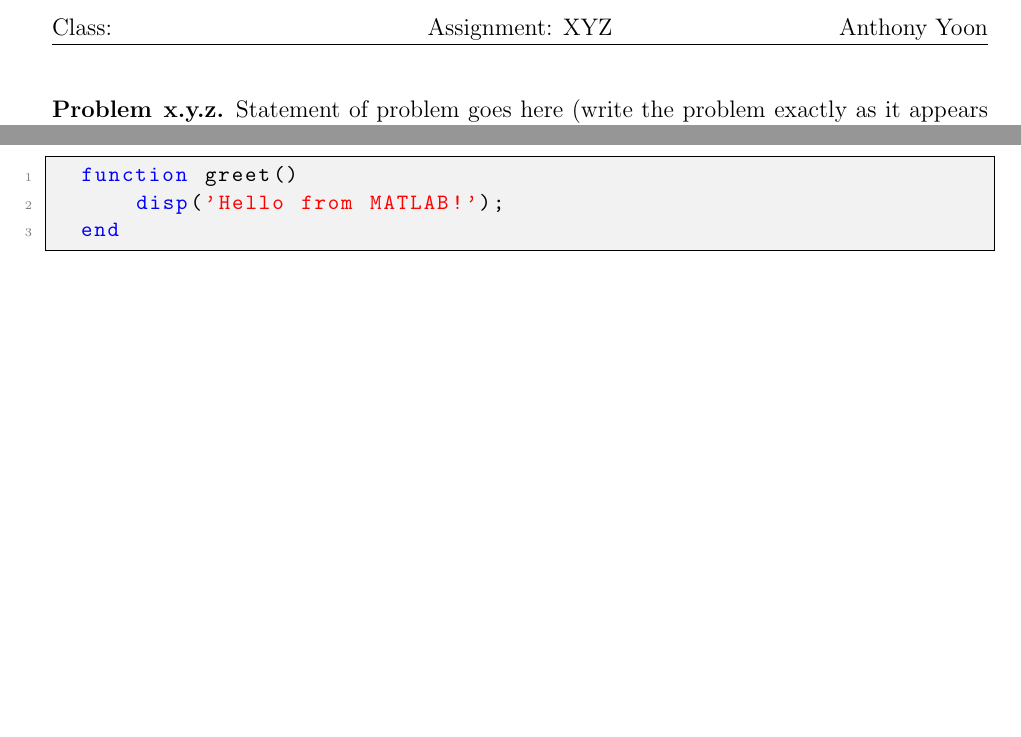
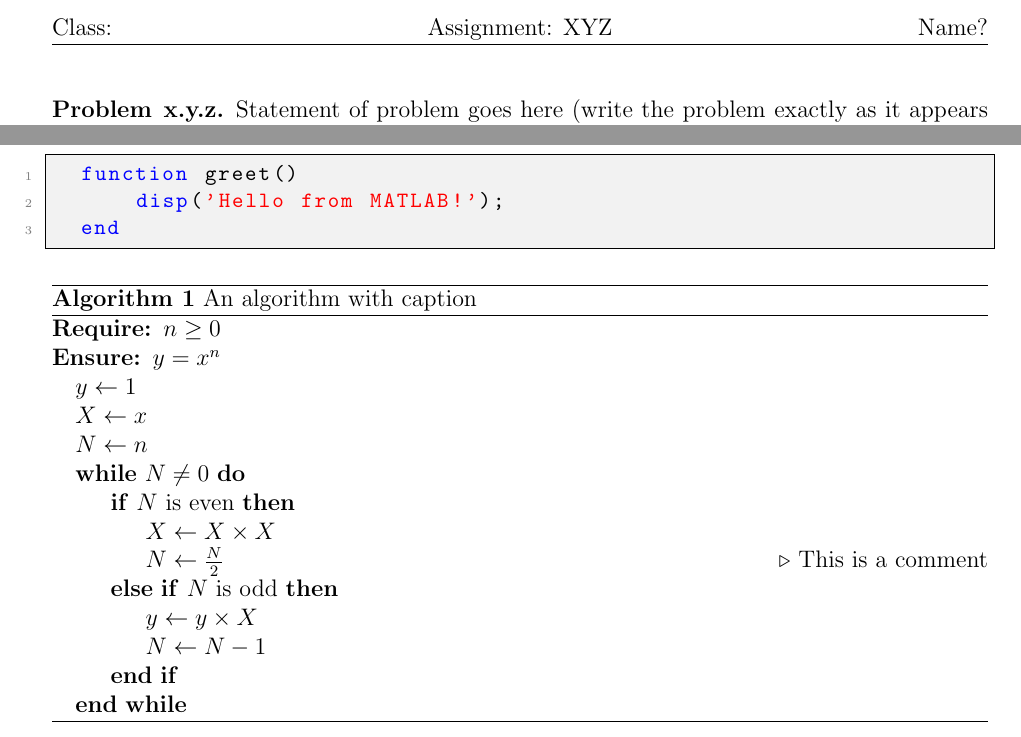
Before and after one commit to anthonykyoon/notes-latex, a LaTeX document (hw_template.tex): two parts of the page, joined at a grey line, cut so that both start at the same text, the shorter picture padded with empty space. Compiled offline with pdfLaTeX.

Commit message:
added notes

```diff
--- a/hw_template.tex
+++ b/hw_template.tex
@@ -5,7 +5,9 @@
 \usepackage{amsmath,amsthm,amssymb,amsfonts, enumitem, fancyhdr, color, comment, graphicx, environ}
 \usepackage{float}
 \usepackage[colorinlistoftodos]{todonotes}
-
+\usepackage{algorithm}
+\usepackage{algpseudocode}
+\usepackage{amsmath}
 \pagestyle{fancy}
 \setlength{\headheight}{65pt}
 \newenvironment{problem}[2][Problem]{\begin{trivlist}
@@ -60,7 +62,7 @@
 %Fill in the appropriate information below
 \lhead{Class:}
 \chead{Assignment: XYZ}
-\rhead{Anthony Yoon} %replace XYZ with the homework course number, semester (e.g. ``Spring 2019"), and assignment number.
+\rhead{Name?} %replace XYZ with the homework course number, semester (e.g. ``Spring 2019"), and assignment number.
 %%%%%%%%%%%%%%%%%%%%%%%%%%%%%%%%%%%%%%%%%%%%%
 
 
@@ -116,6 +118,28 @@ Write your solution here.
       disp('Hello from MATLAB!');
   end
   \end{lstlisting}
+%Example pseudocode algorithm block
+
+\begin{algorithm}[H]
+\caption{An algorithm with caption}\label{alg:cap}
+\begin{algorithmic}
+\Require $n \geq 0$
+\Ensure $y = x^n$
+\State $y \gets 1$
+\State $X \gets x$
+\State $N \gets n$
+\While{$N \neq 0$}
+\If{$N$ is even}
+    \State $X \gets X \times X$
+    \State $N \gets \frac{N}{2}$  \Comment{This is a comment}
+\ElsIf{$N$ is odd}
+    \State $y \gets y \times X$
+    \State $N \gets N - 1$
+\EndIf
+\EndWhile
+\end{algorithmic}
+\end{algorithm}
+
 %%%%%%%%%%%%%%%%%%%%%%%%%%%%%%%%%%%%%
 %Do not alter anything below this line.
 \end{document}
```
Also changed, not shown: 1 other file.
